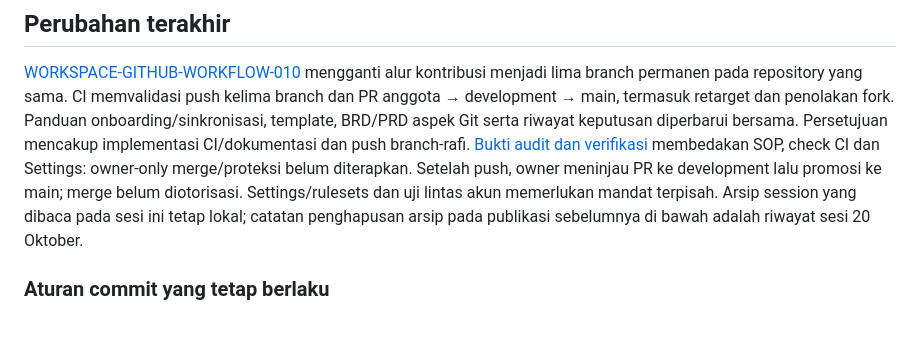
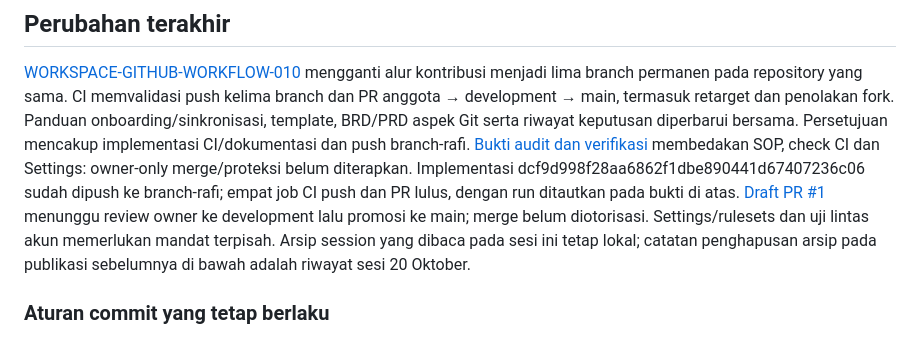
Before and after one commit to muhammadrafifatihulihsan/siagabanjir, a Markdown page: docs/SESSION-HANDOFF.md, the part around the change. Drawn GitHub-style.

```diff
--- a/docs/SESSION-HANDOFF.md
+++ b/docs/SESSION-HANDOFF.md
@@ -16,8 +16,11 @@ BRD/PRD aspek Git serta riwayat keputusan diperbarui bersama.
 Persetujuan mencakup implementasi CI/dokumentasi dan push branch-rafi.
 [Bukti audit dan verifikasi](WORKSPACE.md#github-workflow-audit) membedakan SOP,
 check CI dan Settings: owner-only merge/proteksi belum diterapkan.
-Setelah push, owner meninjau PR ke development lalu promosi ke main; merge
-belum diotorisasi. Settings/rulesets dan uji lintas akun memerlukan mandat terpisah.
+Implementasi dcf9d998f28aa6862f1dbe890441d67407236c06 sudah dipush ke branch-rafi;
+empat job CI push dan PR lulus, dengan run ditautkan pada bukti di atas.
+[Draft PR #1](https://github.com/muhammadrafifatihulihsan/siagabanjir/pull/1)
+menunggu review owner ke development lalu promosi ke main; merge belum
+diotorisasi. Settings/rulesets dan uji lintas akun memerlukan mandat terpisah.
 Arsip session yang dibaca pada sesi ini tetap lokal; catatan penghapusan arsip
 pada publikasi sebelumnya di bawah adalah riwayat sesi 20 Oktober.
 
```
Also changed, not shown: CHANGELOG.md (+2 -0 lines), docs/WORKSPACE.md (+10 -0 lines).
